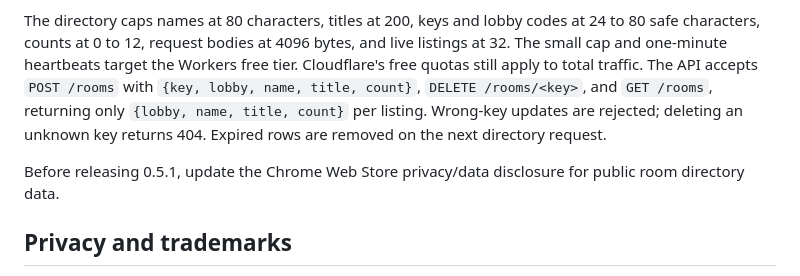
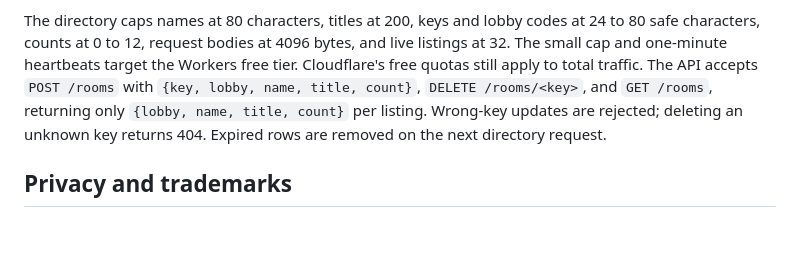
Before and after one commit to TheConnMan/jukebot-p2p, a Markdown page: README.md, the part around the change. GitHub-like rendering; blank space fills up the shorter version.

Commit message:
Drop the done privacy disclosure reminder (#4)
- The store disclosure now covers the public room directory

```diff
--- a/README.md
+++ b/README.md
@@ -52,8 +52,6 @@ The directory has its own package in `server/` and needs no extension build step
 
 The directory caps names at 80 characters, titles at 200, keys and lobby codes at 24 to 80 safe characters, counts at 0 to 12, request bodies at 4096 bytes, and live listings at 32. The small cap and one-minute heartbeats target the Workers free tier. Cloudflare's free quotas still apply to total traffic. The API accepts `POST /rooms` with `{key, lobby, name, title, count}`, `DELETE /rooms/<key>`, and `GET /rooms`, returning only `{lobby, name, title, count}` per listing. Wrong-key updates are rejected; deleting an unknown key returns 404. Expired rows are removed on the next directory request.
 
-Before releasing 0.5.1, update the Chrome Web Store privacy/data disclosure for public room directory data.
-
 ## Privacy and trademarks
 
 See [PRIVACY.md](PRIVACY.md). Private rooms send nothing to the directory. Public room listings and directory requests reach the developer's directory server as described in the policy.
```
